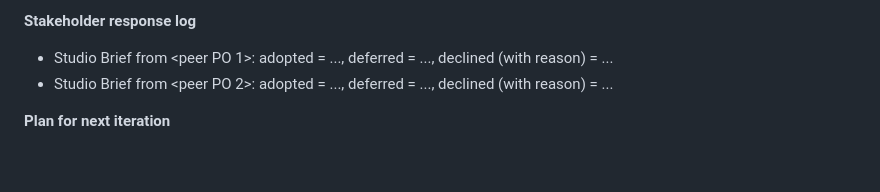
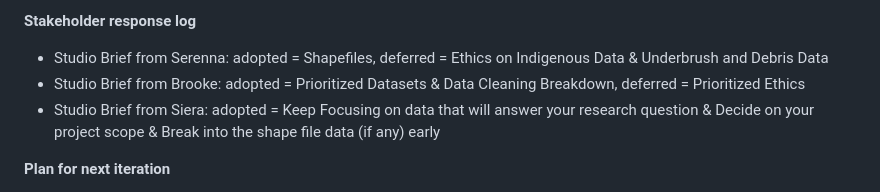
Before and after one commit to Fiden-Supancich-McCord/data510-fire, a Markdown page: README.md, the part around the change. Rendered like a GitHub page; blank space fills up the shorter version.

Commit message:
Update README.md
Updated stakeholder response logs based on PO-provided briefs

```diff
--- a/README.md
+++ b/README.md
@@ -54,8 +54,9 @@ One subsection per class week. The owner team commits the new section **before e
 - Data sources and access plan (Create)
 
 **Stakeholder response log**
-- Studio Brief from <peer PO 1>: adopted = ..., deferred = ..., declined (with reason) = ...
-- Studio Brief from <peer PO 2>: adopted = ..., deferred = ..., declined (with reason) = ...
+- Studio Brief from Serenna: adopted = Shapefiles, deferred = Ethics on Indigenous Data & Underbrush and Debris Data
+- Studio Brief from Brooke: adopted = Prioritized Datasets & Data Cleaning Breakdown, deferred = Prioritized Ethics
+- Studio Brief from Siera: adopted = Keep Focusing on data that will answer your research question & Decide on your project scope & Break into the shape file data (if any) early
 
 **Plan for next iteration**
 - Top PBIs (with milestone tags):
```
